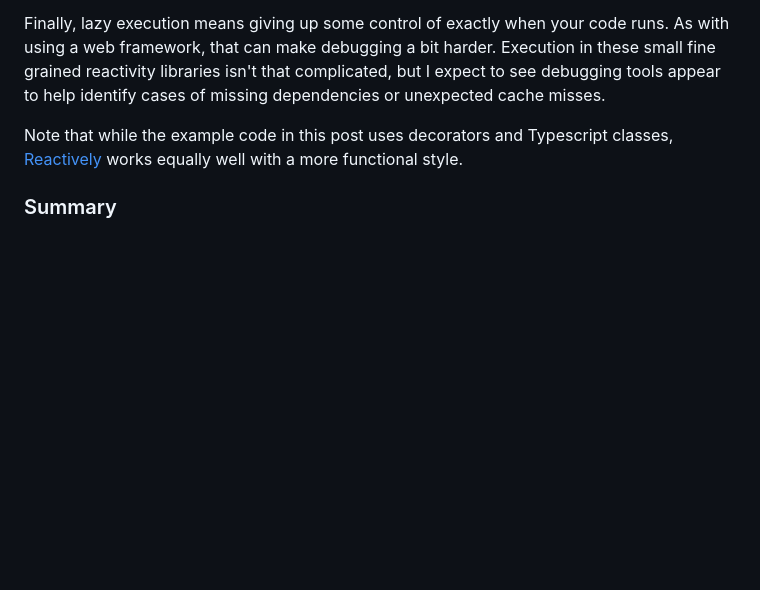
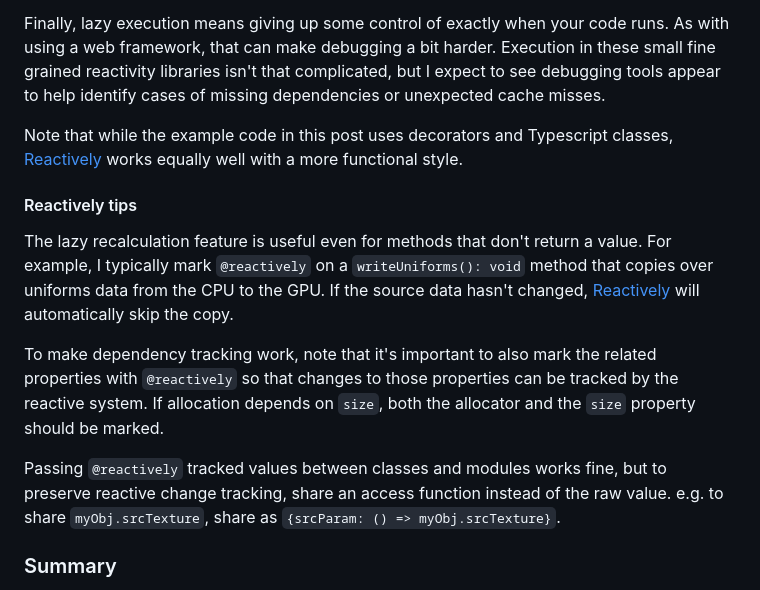
Before and after one commit to mighdoll/thimbleberry, a Markdown page: doc/Reactivity.md, the part around the change. GitHub-like rendering; blank space fills up the shorter version.

```diff
--- a/doc/Reactivity.md
+++ b/doc/Reactivity.md
@@ -142,6 +142,23 @@ Finally, lazy execution means giving up some control of exactly when your code r
 
 Note that while the example code in this post uses decorators and Typescript classes, [Reactively] works equally well with a more functional style.
 
+#### Reactively tips
+The lazy recalculation feature is useful even for methods that don't return a value.
+For example, I typically mark `@reactively` on a `writeUniforms(): void`
+method that copies over uniforms data from the CPU to the GPU.
+If the source data hasn't changed, [Reactively] will automatically skip the copy.
+
+To make dependency tracking work, note that it's important to
+also mark the related properties with `@reactively`
+so that changes to those properties can be tracked by the reactive system.
+If allocation depends on `size`, both the allocator and the `size` property should be marked.
+
+Passing `@reactively` tracked values between classes and modules works fine, but
+to preserve reactive change tracking,
+share an access function instead of the raw value.
+e.g. to share `myObj.srcTexture`,
+share as `{srcParam: () => myObj.srcTexture}`.
+
 ### Summary
 With fine grained reactively, GPU resources are rebuilt when necessary and no more. Caching, dependency tracking, and smart recalculation come more or less for free, we don't need to write and maintain separate logic for dirty checking, and eager resource destruction is easier to manage.
 
```
Also changed, not shown: doc/Utilities.md (+26 -58 lines).
